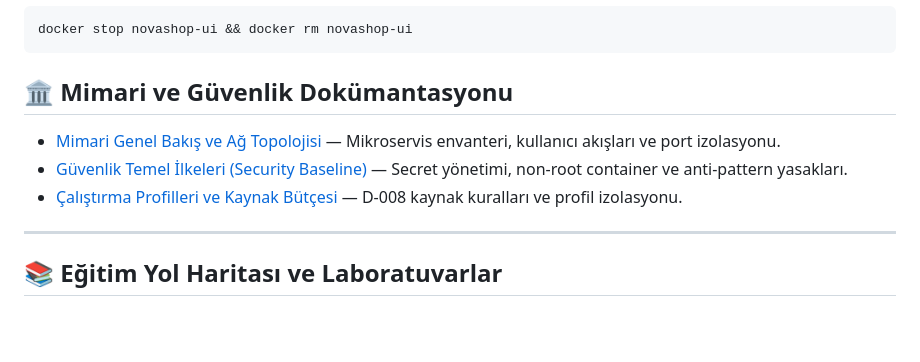
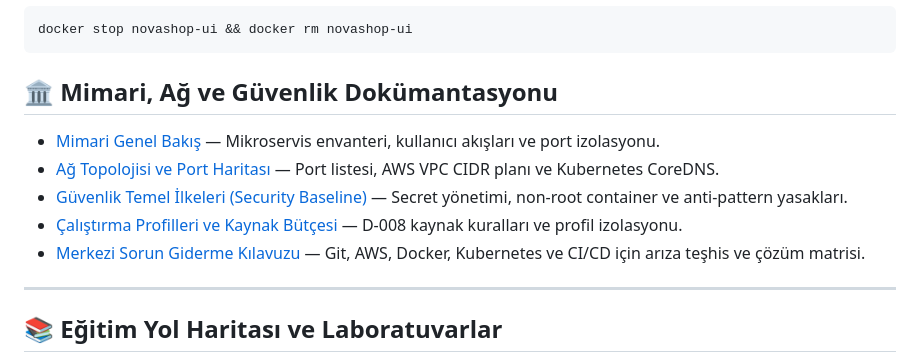
Before and after one commit to devopsatolyesi-labs/novashop, a Markdown page: README.md, the part around the change. Rendered like a GitHub page; blank space fills up the shorter version.

Commit message:
docs: update README with networking and master troubleshooting guide links

````diff
--- a/README.md
+++ b/README.md
@@ -82,11 +82,13 @@ http://localhost:8888
 docker stop novashop-ui && docker rm novashop-ui
 ```
 
-## 🏛️ Mimari ve Güvenlik Dokümantasyonu
+## 🏛️ Mimari, Ağ ve Güvenlik Dokümantasyonu
 
-- [Mimari Genel Bakış ve Ağ Topolojisi](docs/architecture/OVERVIEW.md) — Mikroservis envanteri, kullanıcı akışları ve port izolasyonu.
+- [Mimari Genel Bakış](docs/architecture/OVERVIEW.md) — Mikroservis envanteri, kullanıcı akışları ve port izolasyonu.
+- [Ağ Topolojisi ve Port Haritası](docs/architecture/NETWORKING.md) — Port listesi, AWS VPC CIDR planı ve Kubernetes CoreDNS.
 - [Güvenlik Temel İlkeleri (Security Baseline)](docs/architecture/SECURITY_BASELINE.md) — Secret yönetimi, non-root container ve anti-pattern yasakları.
 - [Çalıştırma Profilleri ve Kaynak Bütçesi](docs/architecture/PROFILES.md) — D-008 kaynak kuralları ve profil izolasyonu.
+- [Merkezi Sorun Giderme Kılavuzu](docs/troubleshooting/MASTER_TROUBLESHOOTING_GUIDE.md) — Git, AWS, Docker, Kubernetes ve CI/CD için arıza teşhis ve çözüm matrisi.
 
 ---
 
````
